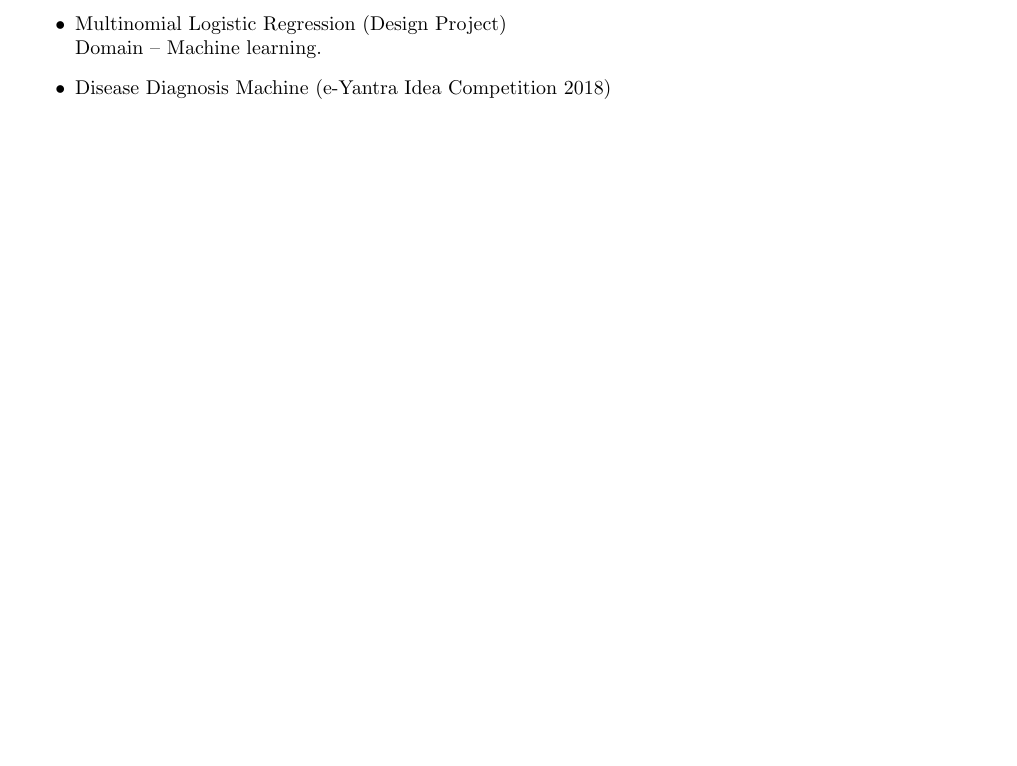
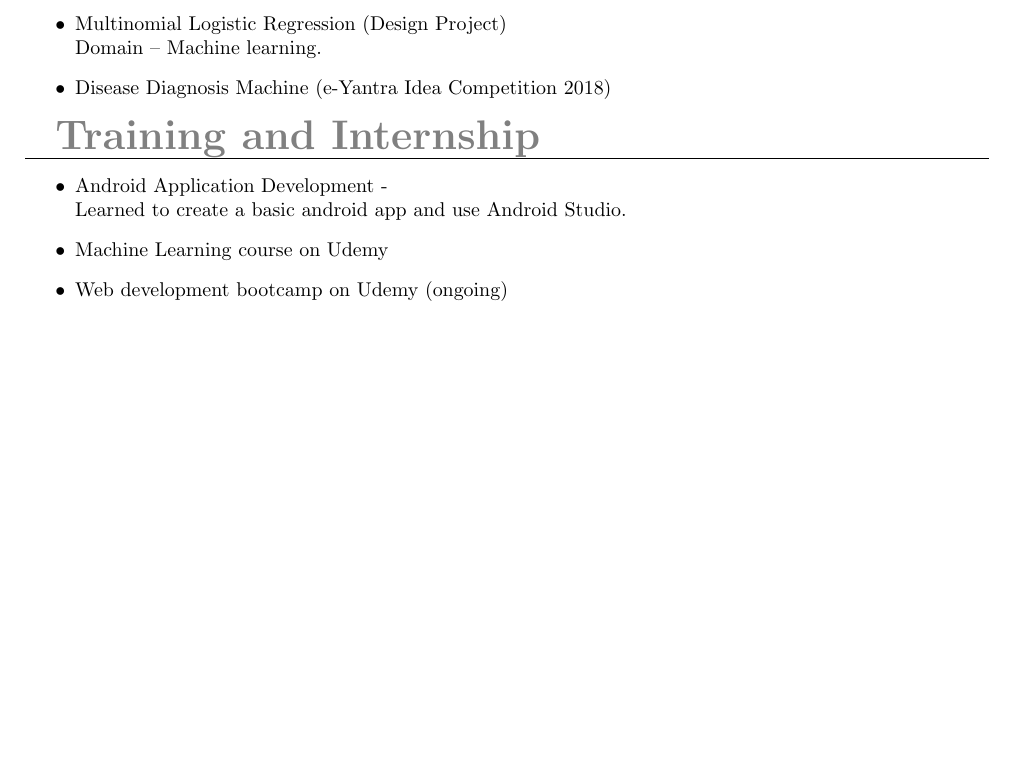
Before and after one commit to MehjebinMujeeb/MehjebinMujeeb_Resume, a LaTeX CV (my_resume.tex): part of the page, cut so that both start at the same text, the shorter picture padded with empty space. Compiled offline with pdfLaTeX.

Commit message:
Added Training details

```diff
--- a/my_resume.tex
+++ b/my_resume.tex
@@ -46,6 +46,13 @@ Xth Standard & Army Public School,Bangalore & CBSE & 2013 & 9.4(cgpa)\\
 \item[•] Disease Diagnosis Machine (e-Yantra Idea Competition 2018)
 \end{itemize}
 
+\textbf{\textcolor{gray}{\huge Training and Internship}}\hrule
+\begin{itemize}
+\item Android Application Development -\\
+Learned to create a basic android app and use Android Studio.
+\item Machine Learning course on Udemy
+\item Web development bootcamp on Udemy (ongoing)
+\end{itemize}
 
 
 
```
Also changed, not shown: my_resume.pdf, 2 other files.
